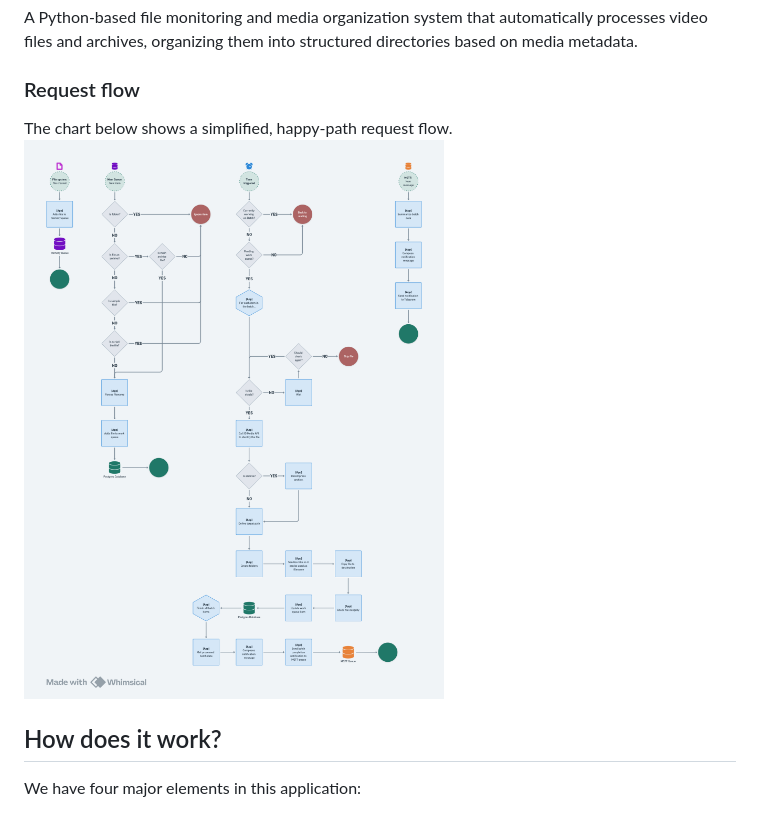
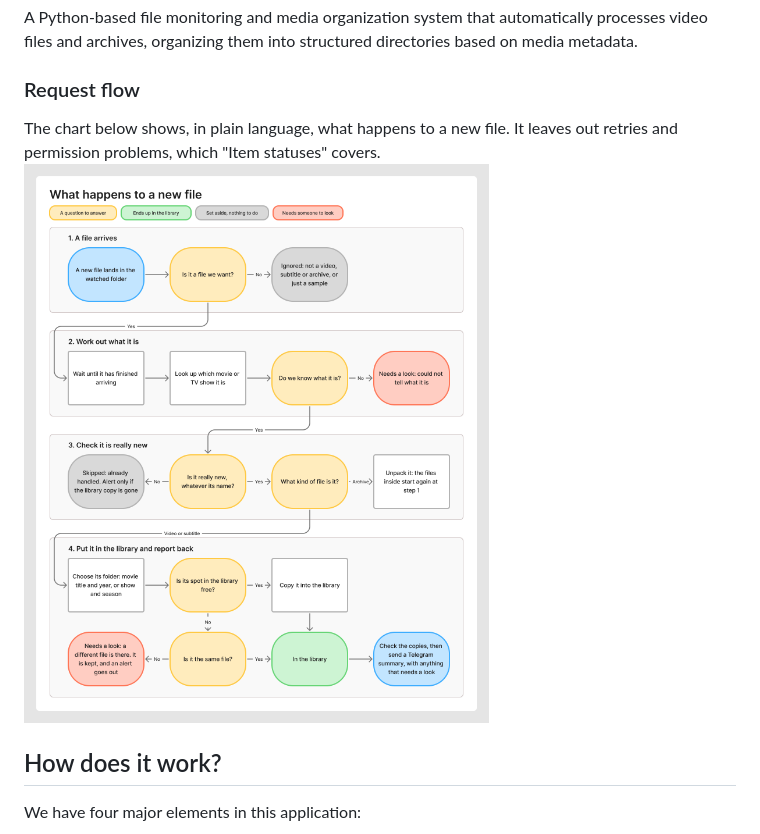
Before and after one commit to brenordv/scene-media-organizer, a Markdown page: readme.md, the part around the change. Rendered like a GitHub page; pictures changed too: data-flow.png.

Commit message:
Clarify readme data flow description

```diff
--- a/readme.md
+++ b/readme.md
@@ -4,8 +4,8 @@ A Python-based file monitoring and media organization system that automatically
 organizing them into structured directories based on media metadata.
 
 ### Request flow
-The chart below shows a simplified, happy-path request flow.
-![Data flow chart](data-flow.png)
+The chart below shows, in plain language, what happens to a new file. It leaves out retries and permission problems, which "Item statuses" covers.
+![What happens to a new file](data-flow.png)
 
 ## How does it work?
 We have four major elements in this application:
```
